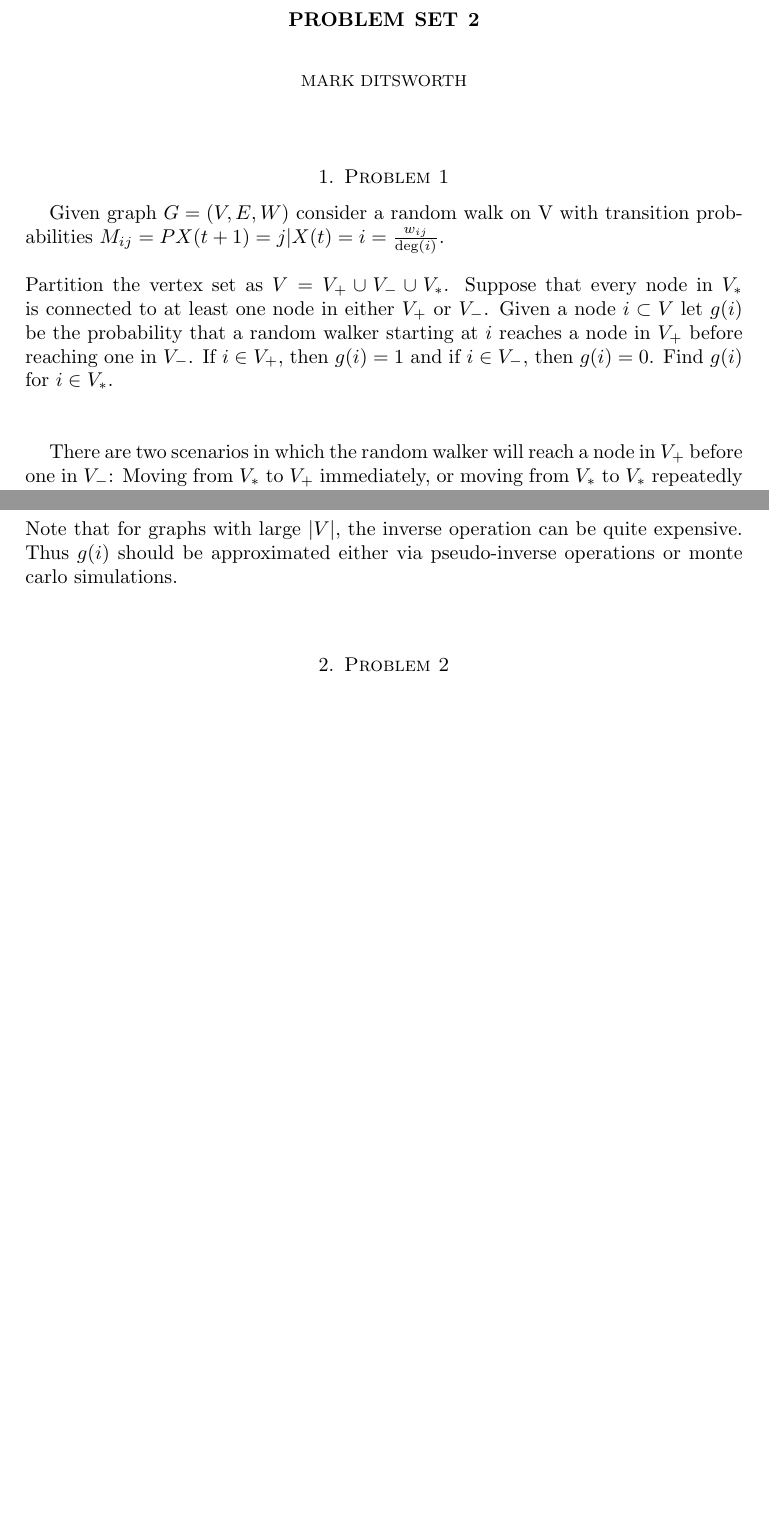
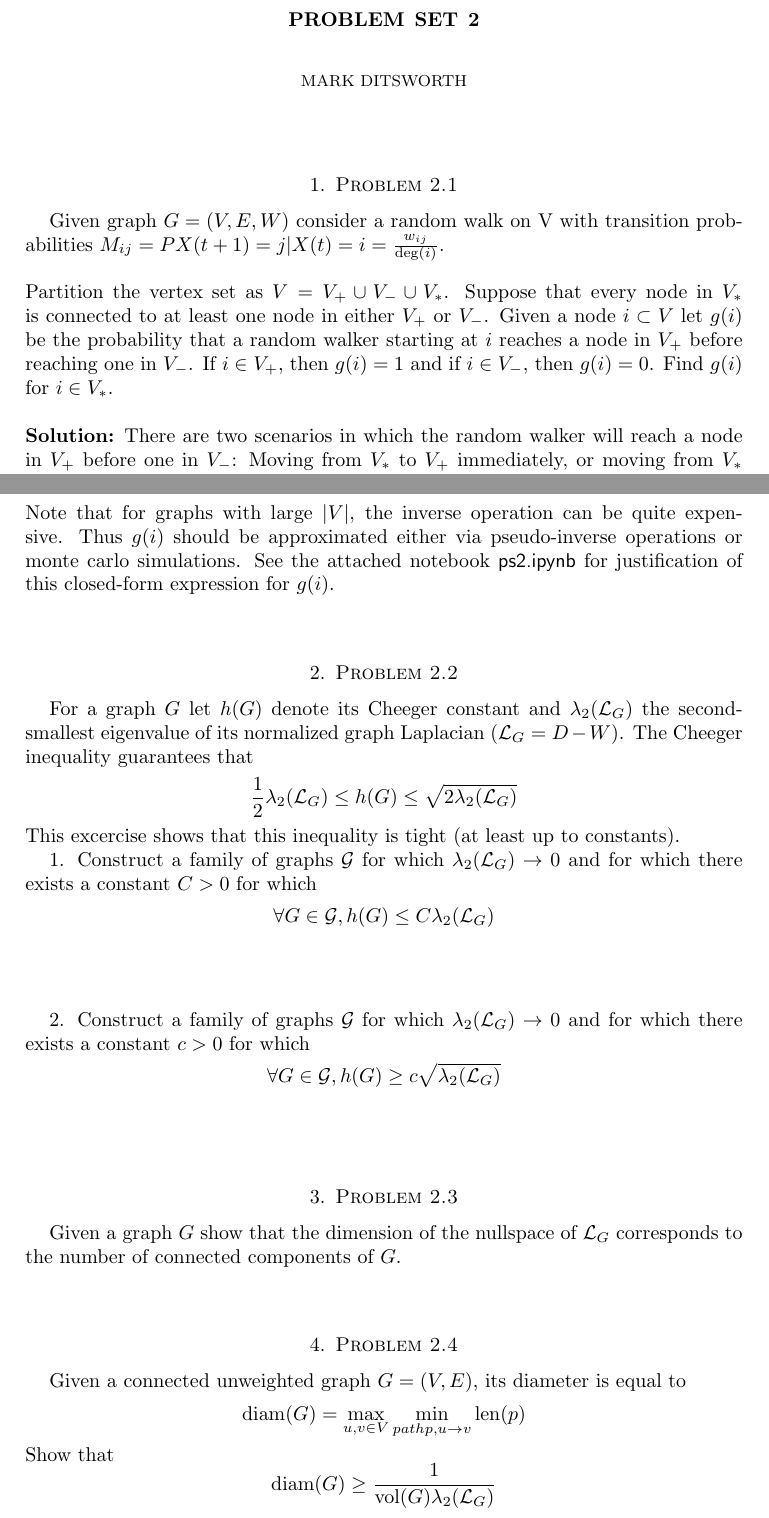
Before and after one commit to markditsworth/mds, a LaTeX problem sheet (Assignments/PS2/ps2.tex): two parts of pages 1 and 2 of 2, joined at a grey line, cut so that both start at the same text, the shorter picture padded with empty space. Compiled offline with pdfLaTeX.

Commit message:
being next problem

```diff
--- a/Assignments/PS2/ps2.tex
+++ b/Assignments/PS2/ps2.tex
@@ -10,12 +10,12 @@
 
 \begin{document}
 	\maketitle
-	\section{Problem 1}
+	\section{Problem 2.1}
 	Given graph $G=(V,E,W)$ consider a random walk on V with transition probabilities $M_{ij} = P{X(t+1)=j | X(t)=i} = \frac{w_{ij}}{\text{deg}(i)}$.
 	\\\\
 	Partition the vertex set as $V = V_+ \cup V_- \cup V_*$. Suppose that every node in $V_*$ is connected to at least one node in either $V_+$ or $V_-$. Given a node $i \subset V$ let $g(i)$ be the probability that a random walker starting at $i$ reaches a node in $V_+$ before reaching one in $V_-$. If $i \in V_+$, then $g(i)=1$ and if $i \in V_-$, then $g(i)=0$. Find $g(i)$ for $i \in V_*$.
 	\\\\
-
+	\textbf{Solution:}
 	There are two scenarios in which the random walker will reach a node in $V_+$ before one in $V_-$: Moving from $V_*$ to $V_+$ immediately, or moving from $V_*$ to $V_*$ repeatedly until moving to $V_+$. We essentially view leaving $V_*$ as an absorbing barrier, and want the probability that we end in $V_+$, which is the sum of all probabilities that will end in that scenario:
 	\[
 	\sum_{j \in V_+}M_{ij} + \sum_{j \in V_*}\sum_{k \in V_+}M_{ij}M_{jk} + \sum_{j \in V_*}\sum_{k \in V_*}\sum_{l \in V_+}M_{ij}M_{jk}M_{kl} + \dots
@@ -32,9 +32,40 @@
 	\[
 	g(i) = \Psi_i^T\left( I - M_* \right)^{-1}MV_+.
 	\]
-	Note that for graphs with large $|V|$, the inverse operation can be quite expensive. Thus $g(i)$ should be approximated either via pseudo-inverse operations or monte carlo simulations.
+	Note that for graphs with large $|V|$, the inverse operation can be quite expensive. Thus $g(i)$ should be approximated either via pseudo-inverse operations or monte carlo simulations. See the attached notebook \textsf{ps2.ipynb} for justification of this closed-form expression for $g(i)$.
 	\\\\
-	\section{Problem 2}
+	\section{Problem 2.2}
+	For a graph $G$ let $h(G)$ denote its Cheeger constant and $\lambda_2(\mathcal{L}_G)$ the second-smallest eigenvalue of its normalized graph Laplacian ($\mathcal{L}_G = D - W$). The Cheeger inequality guarantees that
+	\[
+	\frac{1}{2}\lambda_2(\mathcal{L}_G) \le h(G) \le \sqrt{2\lambda_2(\mathcal{L}_G)}
+	\]
+	This excercise shows that this inequality is tight (at least up to constants).
+
+	1. Construct a family of graphs $\mathcal{G}$ for which $\lambda_2(\mathcal{L}_G) \rightarrow 0$ and for which there exists a constant $C>0$ for which
+	\[
+	\forall G \in \mathcal{G}, h(G) \le C\lambda_2(\mathcal{L}_G)
+	\]
+	\\\\
+
+	2. Construct a family of graphs $\mathcal{G}$ for which $\lambda_2(\mathcal{L}_G) \rightarrow 0$ and for which there exists a constant $c>0$ for which
+	\[
+	\forall G \in \mathcal{G}, h(G) \ge c\sqrt{\lambda_2(\mathcal{L}_G)}
+	\]
+	\\\\
+
+	\section{Problem  2.3}
+	Given a graph $G$ show that the dimension of the nullspace of $\mathcal{L}_G$ corresponds to the number of connected components of $G$.
+	\\\\
+
+	\section{Problem 2.4}
+	Given a connected unweighted graph $G = (V,E)$, its diameter is equal to
+	\[
+	\text{diam}(G) = \max_{u,v\in V} \min_{path p, u\rightarrow v} \text{len}(p)
+	\]
+	Show that
+	\[
+	\text{diam}(G) \ge \frac{1}{\text{vol}(G)\lambda_2(\mathcal{L}_G)}
+	\]
 
 
 \end{document}
```
Also changed, not shown: Assignments/PS2/ps2.pdf, 1 other file.
